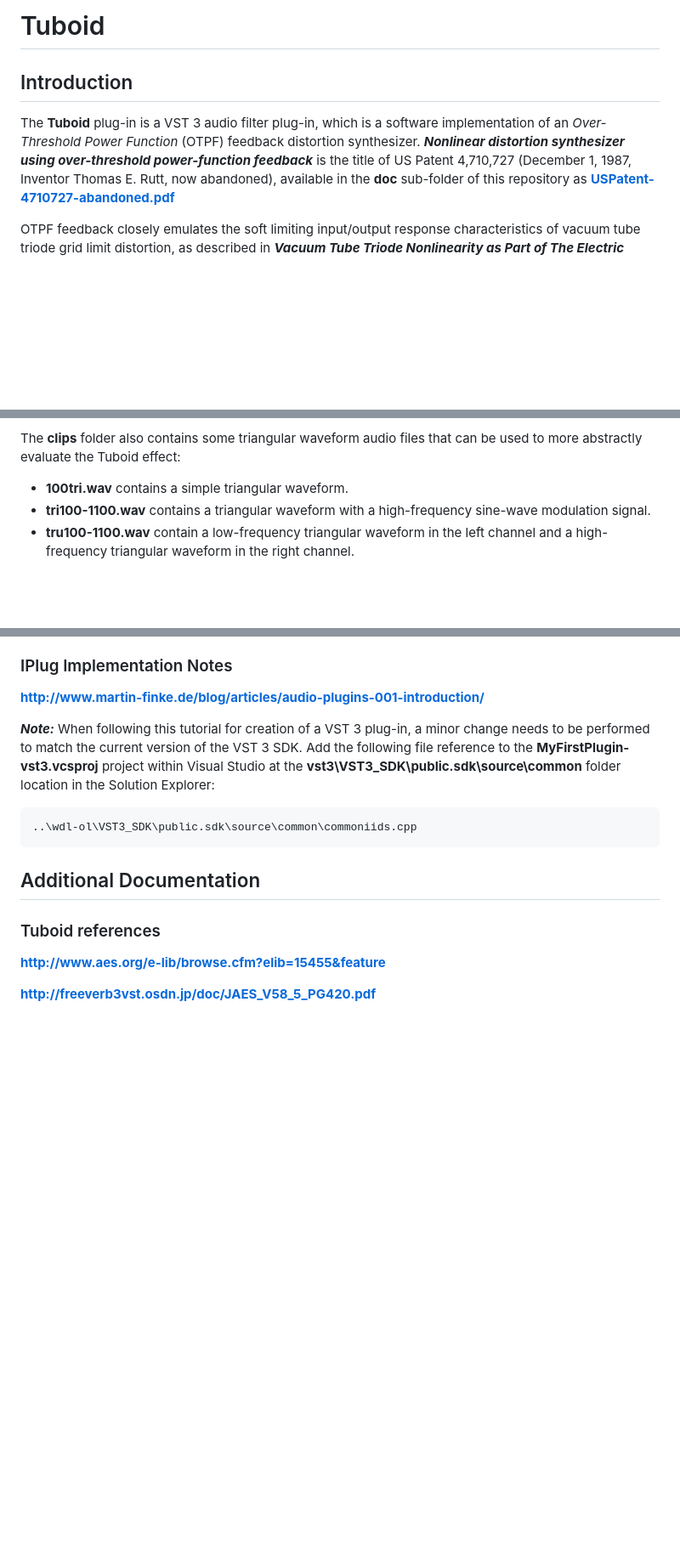
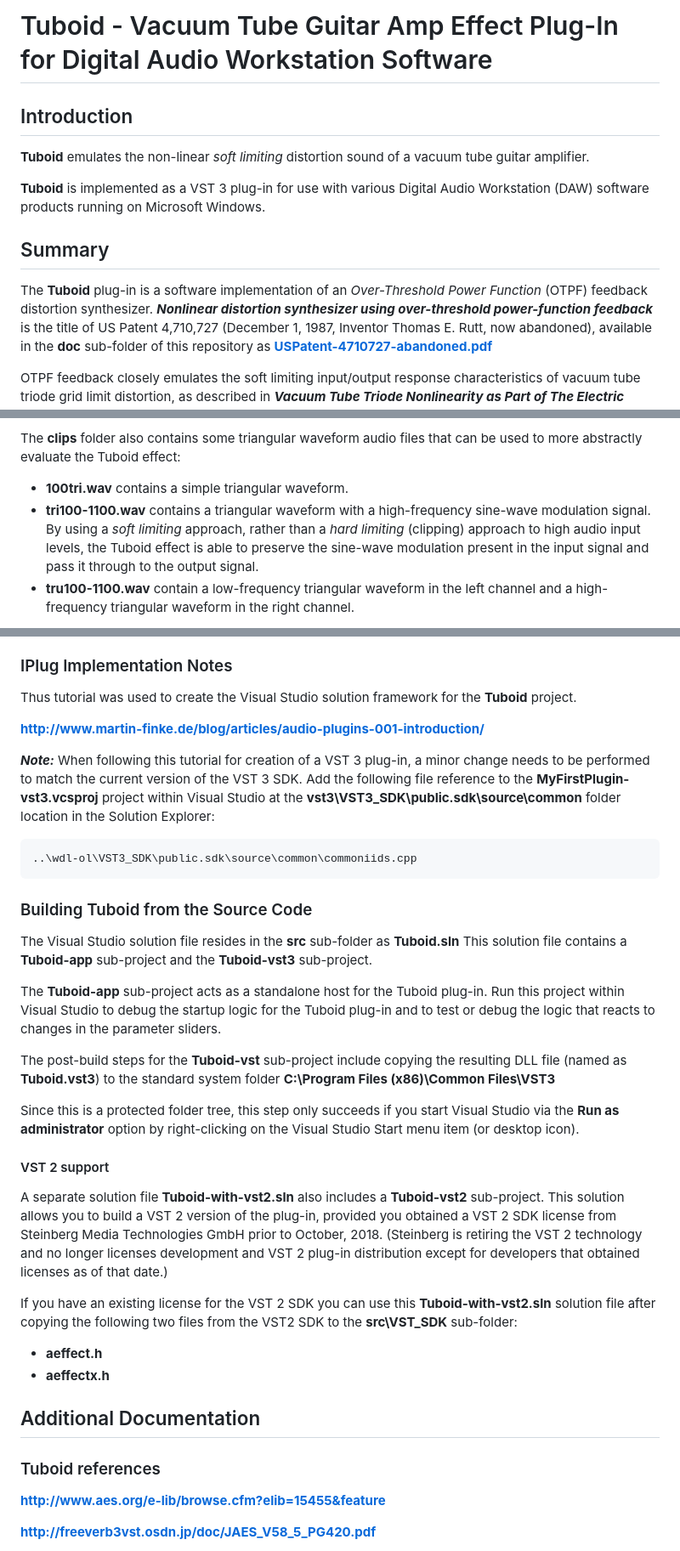
Before and after one commit to rrutt/Tuboid, a Markdown page: README.md, 3 parts joined by grey strips. Shown: that part at 85% size. Drawn GitHub-style; blank space fills up the shorter version.

```diff
--- a/README.md
+++ b/README.md
@@ -1,8 +1,14 @@
-# Tuboid
+# Tuboid - Vacuum Tube Guitar Amp Effect Plug-In for Digital Audio Workstation Software
 
 ## Introduction
 
-The **Tuboid** plug-in is a VST 3 audio filter plug-in, which is a software implementation of an _Over-Threshold Power Function_ (OTPF) feedback  distortion synthesizer.
+**Tuboid** emulates the non-linear _soft limiting_ distortion sound of a vacuum tube guitar amplifier.
+
+**Tuboid** is implemented as a VST 3 plug-in for use with various Digital Audio Workstation (DAW) software products running on Microsoft Windows.
+
+## Summary
+
+The **Tuboid** plug-in is a software implementation of an _Over-Threshold Power Function_ (OTPF) feedback  distortion synthesizer.
 **_Nonlinear distortion synthesizer using over-threshold power-function feedback_** is the title of US Patent 4,710,727 (December 1, 1987, Inventor Thomas E. Rutt, now abandoned), available in the **doc** sub-folder of this repository as **[USPatent-4710727-abandoned.pdf](./doc/USPatent-4710727-abandoned.pdf)**
 
 OTPF feedback closely emulates the soft limiting input/output response characteristics of vacuum tube triode grid limit distortion, as described in **_Vacuum Tube Triode Nonlinearity as Part of The Electric Guitar Sound_**, T. E. Rutt, Presented at the 76th Convention of Audio Engineering Society  October 8-11, 1984, New York (Preprint 2141 F-5), available in the **doc** sub-folder of this repository as **[AESPaper-1.pdf](./doc/AESPaper-1.pdf)**
@@ -116,7 +147,7 @@ Load one of these files into REAPER to use as a signal source for experimenting
 The **clips** folder also contains some triangular waveform audio files that can be used to more abstractly evaluate the Tuboid effect:
 
 - **100tri.wav** contains a simple triangular waveform.
-- **tri100-1100.wav** contains a triangular waveform with a high-frequency sine-wave modulation signal.
+- **tri100-1100.wav** contains a triangular waveform with a high-frequency sine-wave modulation signal.  By using a _soft limiting_ approach, rather than a _hard limiting_ (clipping) approach to high audio input levels, the Tuboid effect is able to preserve the sine-wave modulation present in the input signal and pass it through to the output signal.
 - **tru100-1100.wav** contain a low-frequency triangular waveform in the left channel and a high-frequency triangular waveform in the right channel.
 
 ![Triangular Waveform Signals](img/Triangular-waveform-signals.png?raw=true "Triangular Waveform Signals")
@@ -170,12 +201,39 @@ Here are some other approaches to emulation or simulation of vacuum tube guitar
 
 ### IPlug Implementation Notes
 
+Thus tutorial was used to create the Visual Studio solution framework for the **Tuboid** project.
+
 **<http://www.martin-finke.de/blog/articles/audio-plugins-001-introduction/>**
 
 **_Note:_** When following this tutorial for creation of a VST 3 plug-in, a minor change needs to be performed to match the current version of the VST 3 SDK.
 Add the following file reference to the **MyFirstPlugin-vst3.vcsproj** project within Visual Studio at the **vst3\VST3_SDK\public.sdk\source\common** folder location in the Solution Explorer:
 
     ..\wdl-ol\VST3_SDK\public.sdk\source\common\commoniids.cpp
+
+### Building Tuboid from the Source Code
+
+The Visual Studio solution file resides in the **src** sub-folder as **Tuboid.sln**
+This solution file contains a **Tuboid-app** sub-project and the **Tuboid-vst3** sub-project.
+
+The **Tuboid-app** sub-project acts as a standalone host for the Tuboid plug-in.
+Run this project within Visual Studio to debug the startup logic for the Tuboid plug-in and to test or debug the logic that reacts to changes in the parameter sliders.
+
+The post-build steps for the **Tuboid-vst** sub-project include copying the resulting DLL file (named as **Tuboid.vst3**) to the standard system folder **C:\\Program Files (x86)\\Common Files\\VST3**
+
+Since this is a protected folder tree, this step only succeeds if you start Visual Studio via the **Run as administrator** option by right-clicking on the Visual Studio Start menu item (or desktop icon).
+
+#### VST 2 support
+
+A separate solution file **Tuboid-with-vst2.sln** also includes a **Tuboid-vst2** sub-project.
+This solution allows you to build a VST 2 version of the plug-in, provided you obtained a VST 2 SDK license from Steinberg Media Technologies GmbH prior to October, 2018.
+(Steinberg is retiring the VST 2 technology and no longer licenses development and VST 2 plug-in distribution except for developers that obtained licenses as of that date.)
+
+If you have an existing license for the VST 2 SDK you can use this **Tuboid-with-vst2.sln** solution file after copying the following two files from the VST2 SDK to the **src\\VST_SDK** sub-folder:
+
+- **aeffect.h**
+- **aeffectx.h**
+
+
 
 ## Additional Documentation
 
```
Also changed, not shown: other parts of README.md (+25 -0 lines), img/Triode-cathode-follower-circuit.png (added), 1 other file.
